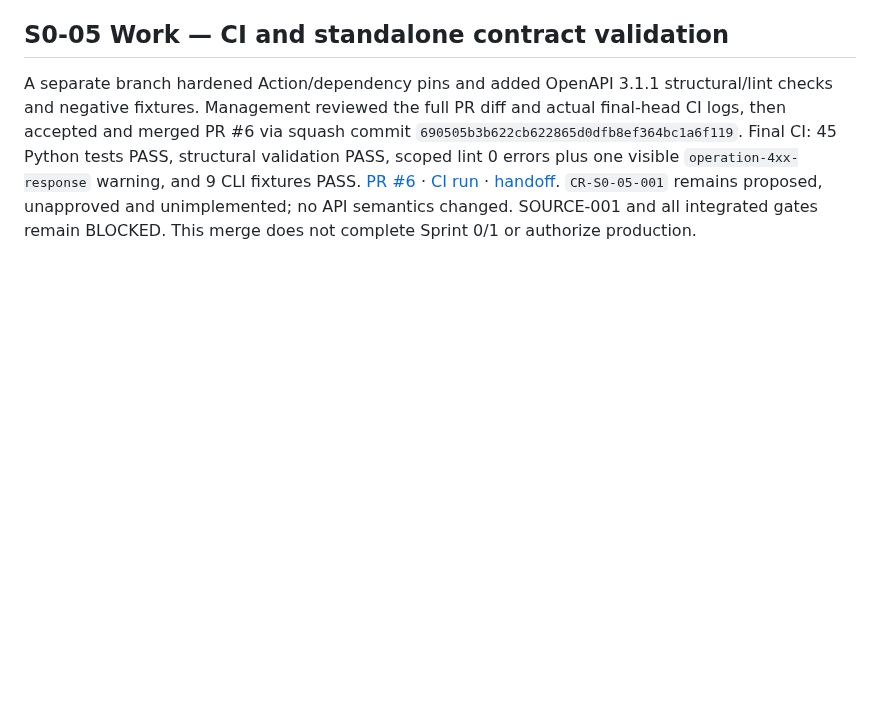
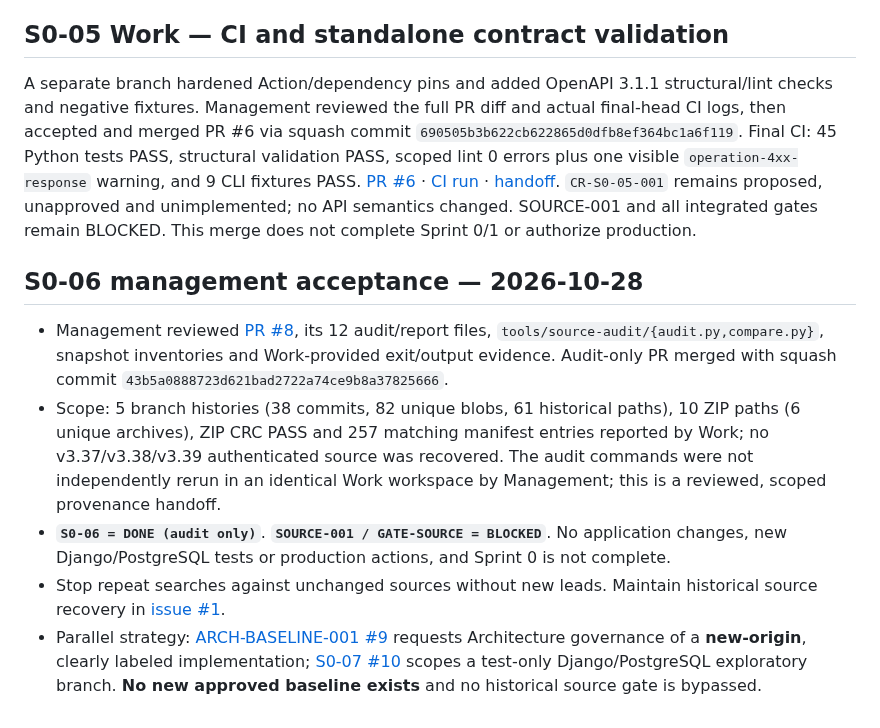
Before and after one commit to alireza-anari/cac-project, a Markdown page: docs/PROJECT_STATUS.md, the part around the change. Rendered like a GitHub page; blank space fills up the shorter version.

Commit message:
docs: register S0-06 audit acceptance and clean-origin contingency

```diff
--- a/docs/PROJECT_STATUS.md
+++ b/docs/PROJECT_STATUS.md
@@ -66,3 +66,11 @@ Corrected artifact bytes and original reference branch were verified. Source liv
 ## S0-05 Work — CI and standalone contract validation
 
 A separate branch hardened Action/dependency pins and added OpenAPI 3.1.1 structural/lint checks and negative fixtures. Management reviewed the full PR diff and actual final-head CI logs, then accepted and merged PR #6 via squash commit `690505b3b622cb622865d0dfb8ef364bc1a6f119`. Final CI: 45 Python tests PASS, structural validation PASS, scoped lint 0 errors plus one visible `operation-4xx-response` warning, and 9 CLI fixtures PASS. [PR #6](https://github.com/alireza-anari/cac-project/pull/6) · [CI run](https://github.com/alireza-anari/cac-project/actions/runs/40713306009) · [handoff](S0_05_HANDOFF.md). `CR-S0-05-001` remains proposed, unapproved and unimplemented; no API semantics changed. SOURCE-001 and all integrated gates remain BLOCKED. This merge does not complete Sprint 0/1 or authorize production.
+
+## S0-06 management acceptance — 2026-10-28
+
+- Management reviewed [PR #8](https://github.com/alireza-anari/cac-project/pull/8), its 12 audit/report files, `tools/source-audit/{audit.py,compare.py}`, snapshot inventories and Work-provided exit/output evidence. Audit-only PR merged with squash commit `43b5a0888723d621bad2722a74ce9b8a37825666`.
+- Scope: 5 branch histories (38 commits, 82 unique blobs, 61 historical paths), 10 ZIP paths (6 unique archives), ZIP CRC PASS and 257 matching manifest entries reported by Work; no v3.37/v3.38/v3.39 authenticated source was recovered. The audit commands were not independently rerun in an identical Work workspace by Management; this is a reviewed, scoped provenance handoff.
+- **`S0-06 = DONE (audit only)`**. **`SOURCE-001 / GATE-SOURCE = BLOCKED`**. No application changes, new Django/PostgreSQL tests or production actions, and Sprint 0 is not complete.
+- Stop repeat searches against unchanged sources without new leads. Maintain historical source recovery in [issue #1](https://github.com/alireza-anari/cac-project/issues/1).
+- Parallel strategy: [ARCH-BASELINE-001 #9](https://github.com/alireza-anari/cac-project/issues/9) requests Architecture governance of a **new-origin**, clearly labeled implementation; [S0-07 #10](https://github.com/alireza-anari/cac-project/issues/10) scopes a test-only Django/PostgreSQL exploratory branch. **No new approved baseline exists** and no historical source gate is bypassed.
```
